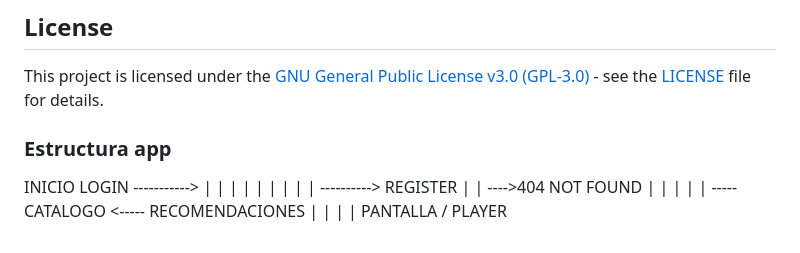
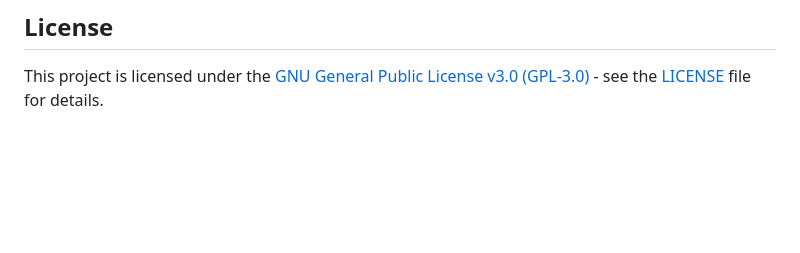
Before and after one commit to arques89/CarrotFlix, a Markdown page: README.md, the part around the change printed below. Drawn GitHub-style; blank space fills up the shorter version.

Commit message:
Limpieza

```diff
--- a/README.md
+++ b/README.md
@@ -115,22 +116,3 @@ Thank you for considering contributing to CarrotFlix! We appreciate your time an
 ## License
 
 This project is licensed under the [GNU General Public License v3.0 (GPL-3.0)](https://www.gnu.org/licenses/gpl-3.0.html) - see the [LICENSE](LICENSE) file for details.
-
-### Estructura app
-
-INICIO          LOGIN ----------->
-  |               |               |
-  |               |               |
-  |               |               |
-  ----------> REGISTER            |
-                                  |
-   ---->404 NOT FOUND             |
-                                  |
-                                  |
-                                  |
-                                  |
-      ----- CATALOGO <----- RECOMENDACIONES
-      |
-      |
-      |
-      | PANTALLA / PLAYER
```
Also changed, not shown: other parts of README.md (+9 -8 lines).
